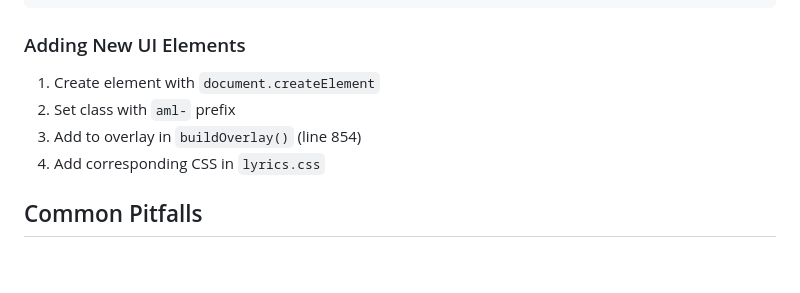
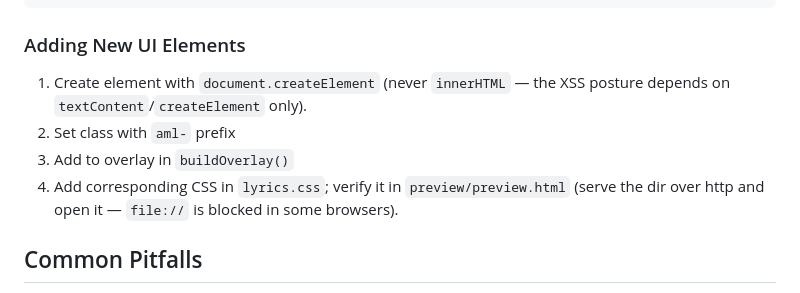
Before and after one commit to jhyoun2028/YT-Music-Lyrics-v3, a Markdown page: AGENTS.md, the part around one of its changes. GitHub-like rendering; blank space fills up the shorter version.

````diff
--- a/AGENTS.md
+++ b/AGENTS.md
@@ -155,10 +176,12 @@ if (!isExtensionValid()) { resolve(null); return; }
 ```
 
 ### Adding New UI Elements
-1. Create element with `document.createElement`
+1. Create element with `document.createElement` (never `innerHTML` — the XSS
+   posture depends on `textContent`/`createElement` only).
 2. Set class with `aml-` prefix
-3. Add to overlay in `buildOverlay()` (line 854)
-4. Add corresponding CSS in `lyrics.css`
+3. Add to overlay in `buildOverlay()`
+4. Add corresponding CSS in `lyrics.css`; verify it in `preview/preview.html`
+   (serve the dir over http and open it — `file://` is blocked in some browsers).
 
 ## Common Pitfalls
 - **No ES6+ in content.js/playerBridge.js** — no transpiler available
````
Also changed, not shown: other parts of AGENTS.md (+37 -16 lines).
